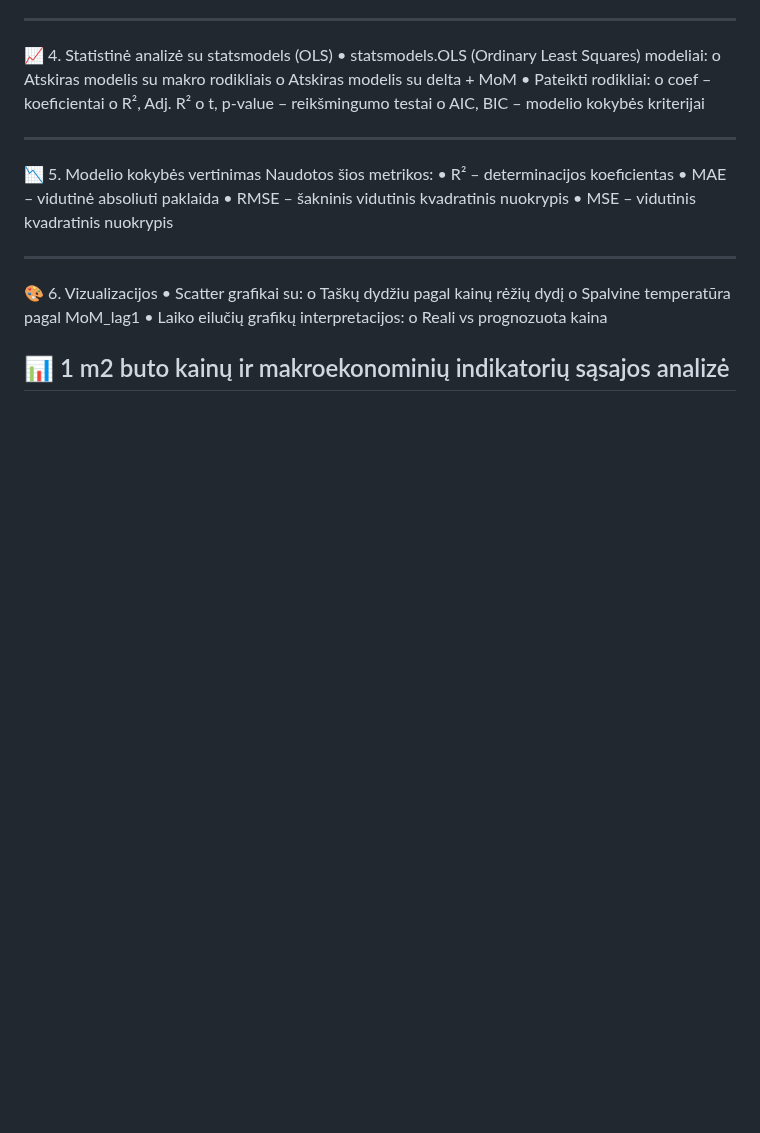
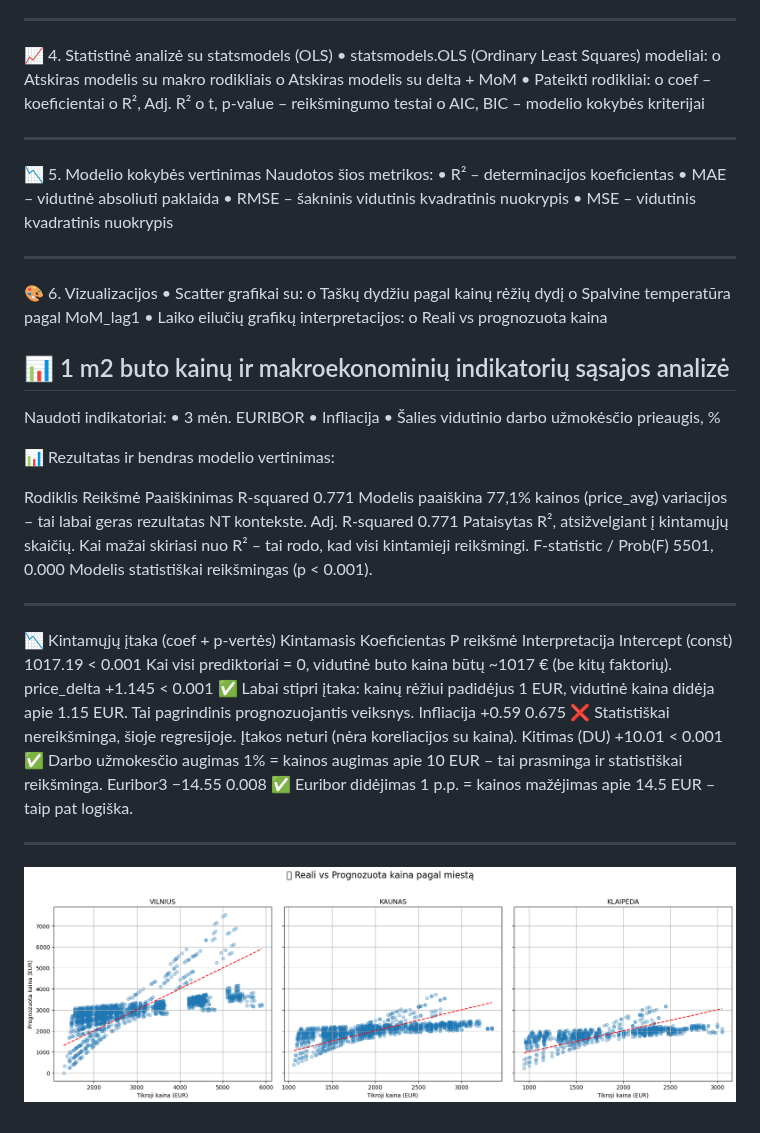
Before and after one commit to IgorLT67/igor-portfolio, a Markdown page: Butų kainos makroekonominiame kontekste/README.md, the part around the change. Rendered like a GitHub page; blank space fills up the shorter version.

```diff
--- a/Butų kainos makroekonominiame kontekste/README.md
+++ b/Butų kainos makroekonominiame kontekste/README.md
@@ -132,3 +132,26 @@ o	Reali vs prognozuota kaina
 
 
 ## 📊 1 m2 buto kainų ir makroekonominių indikatorių sąsajos analizė
+
+Naudoti indikatoriai:
+•	3 mėn. EURIBOR
+•	Infliacija
+•	Šalies vidutinio darbo užmokėsčio prieaugis, %
+
+📊 Rezultatas ir bendras modelio vertinimas:
+
+Rodiklis           	Reikšmė	       Paaiškinimas
+R-squared	               0.771     	 Modelis paaiškina 77,1% kainos (price_avg) variacijos – tai labai geras rezultatas NT kontekste.
+Adj. R-squared	         0.771	       Pataisytas R², atsižvelgiant į kintamųjų skaičių. Kai mažai skiriasi nuo R² – tai rodo, kad visi kintamieji reikšmingi.
+F-statistic / Prob(F)	   5501, 0.000	 Modelis statistiškai reikšmingas (p < 0.001).
+________________________________________
+📉 Kintamųjų įtaka (coef + p-vertės)
+Kintamasis	           Koeficientas	      P reikšmė	Interpretacija
+Intercept (const)	     1017.19      	< 0.001	Kai visi prediktoriai = 0, vidutinė buto kaina būtų ~1017 € (be kitų faktorių).
+price_delta	             +1.145	      < 0.001 ✅	Labai stipri įtaka: kainų rėžiui padidėjus 1 EUR, vidutinė kaina didėja apie 1.15 EUR. Tai pagrindinis prognozuojantis veiksnys.
+Infliacija	             +0.59	        0.675 ❌	Statistiškai nereikšminga, šioje regresijoje. Įtakos neturi (nėra koreliacijos su kaina).
+Kitimas (DU)      	+10.01      	< 0.001 ✅	Darbo užmokesčio augimas 1% = kainos augimas apie 10 EUR – tai prasminga ir statistiškai reikšminga.
+Euribor3	            −14.55	        0.008 ✅	Euribor didėjimas 1 p.p. = kainos mažėjimas apie 14.5 EUR – taip pat logiška.
+________________________________________
+
+![Dashboard Preview](Reali_vs_prognozuota.png)
```
